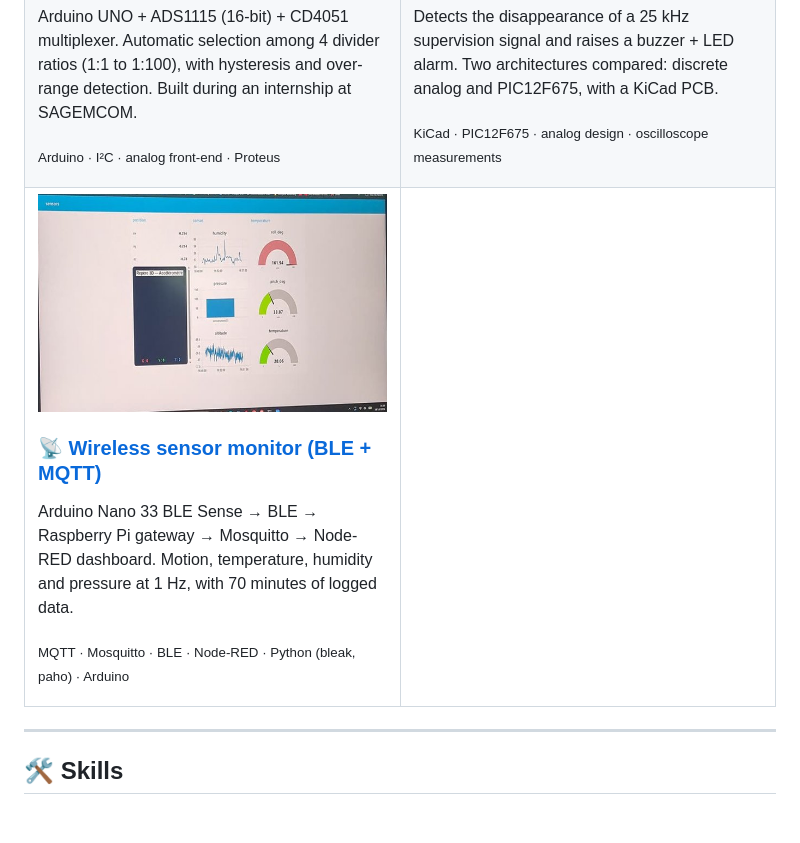
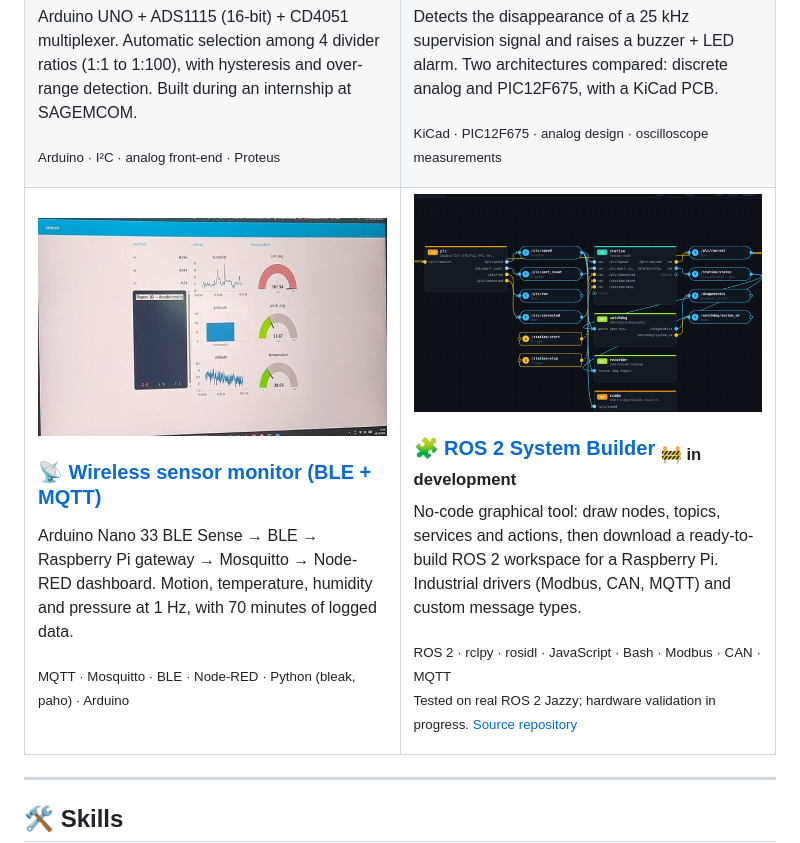
Before and after one commit to melek2232/-portfolio, a Markdown page: README.md, the part around the change. Drawn GitHub-style; pictures changed too: assets/card-builder.png (added); blank space fills up the shorter version.

```diff
--- a/README.md
+++ b/README.md
@@ -55,7 +55,12 @@ and the code that can be tested without hardware has automated tests.
       <p>Arduino Nano 33 BLE Sense → BLE → Raspberry Pi gateway → Mosquitto → Node-RED dashboard. Motion, temperature, humidity and pressure at 1 Hz, with 70 minutes of logged data.</p>
       <p><sub>MQTT · Mosquitto · BLE · Node-RED · Python (bleak, paho) · Arduino</sub></p>
     </td>
-    <td width="50%" valign="top"></td>
+    <td width="50%" valign="top">
+      <a href="ros2-system-builder/README.md"><img src="assets/card-builder.png" alt="ROS 2 System Builder editor with a PLC station example"></a>
+      <h3>🧩 <a href="ros2-system-builder/README.md">ROS 2 System Builder</a> <sub>🚧 in development</sub></h3>
+      <p>No-code graphical tool: draw nodes, topics, services and actions, then download a ready-to-build ROS 2 workspace for a Raspberry Pi. Industrial drivers (Modbus, CAN, MQTT) and custom message types.</p>
+      <p><sub>ROS 2 · rclpy · rosidl · JavaScript · Bash · Modbus · CAN · MQTT<br>Tested on real ROS 2 Jazzy; hardware validation in progress. <a href="https://github.com/melek2232/ros2-system-builder">Source repository</a></sub></p>
+    </td>
   </tr>
 </table>
 
```
Also changed, not shown: ros2-system-builder/README.md (added, +118 -0 lines), ros2-system-builder/images/generated_code.png (added), ros2-system-builder/images/interfaces.png (added), ros2-system-builder/images/link_editor.png (added), ros2-system-builder/images/plc_station.png (added), ros2-system-builder/images/wiring.png (added).
